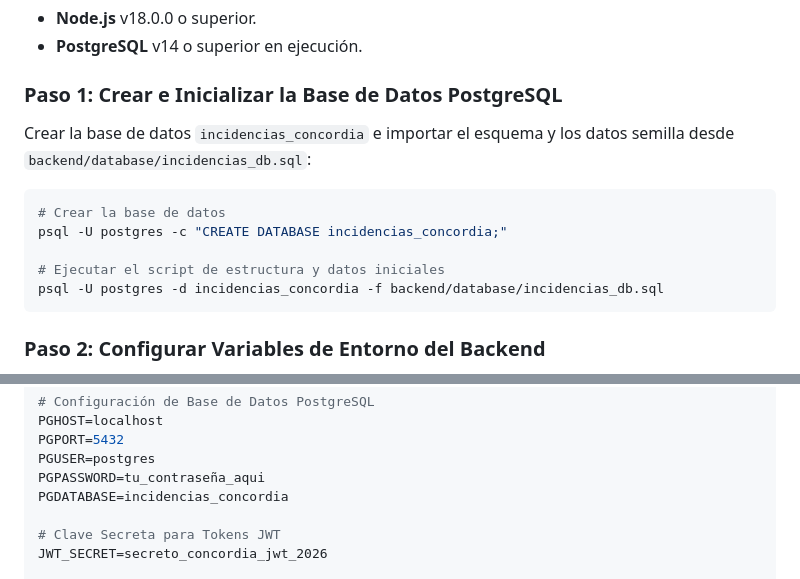
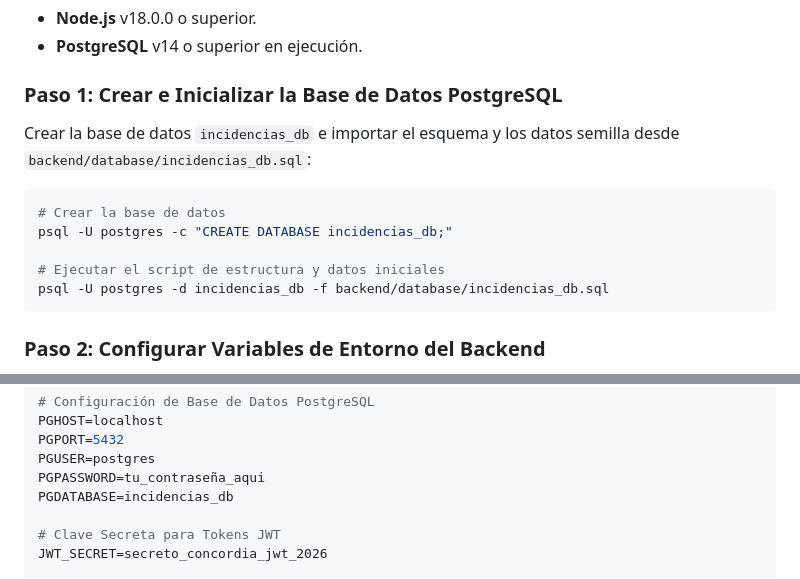
Before and after one commit to nacho181/gest-incid-V2, a Markdown page: README.md, 2 parts joined by grey strips. Rendered like a GitHub page.

Commit message:
Fix database name in README instructions
Updated database name from 'incidencias_concordia' to 'incidencias_db' in README.

````diff
--- a/README.md
+++ b/README.md
@@ -157,14 +157,14 @@ El sistema implementa una máquina de estados estricta y trazable con auditoría
 
 ### Paso 1: Crear e Inicializar la Base de Datos PostgreSQL
 
-Crear la base de datos `incidencias_concordia` e importar el esquema y los datos semilla desde `backend/database/incidencias_db.sql`:
+Crear la base de datos `incidencias_db` e importar el esquema y los datos semilla desde `backend/database/incidencias_db.sql`:
 
 ```bash
 # Crear la base de datos
-psql -U postgres -c "CREATE DATABASE incidencias_concordia;"
+psql -U postgres -c "CREATE DATABASE incidencias_db;"
 
 # Ejecutar el script de estructura y datos iniciales
-psql -U postgres -d incidencias_concordia -f backend/database/incidencias_db.sql
+psql -U postgres -d incidencias_db -f backend/database/incidencias_db.sql
 ```
 
 ### Paso 2: Configurar Variables de Entorno del Backend
@@ -187,7 +187,7 @@ PGHOST=localhost
 PGPORT=5432
 PGUSER=postgres
 PGPASSWORD=tu_contraseña_aqui
-PGDATABASE=incidencias_concordia
+PGDATABASE=incidencias_db
 
 # Clave Secreta para Tokens JWT
 JWT_SECRET=secreto_concordia_jwt_2026
````
